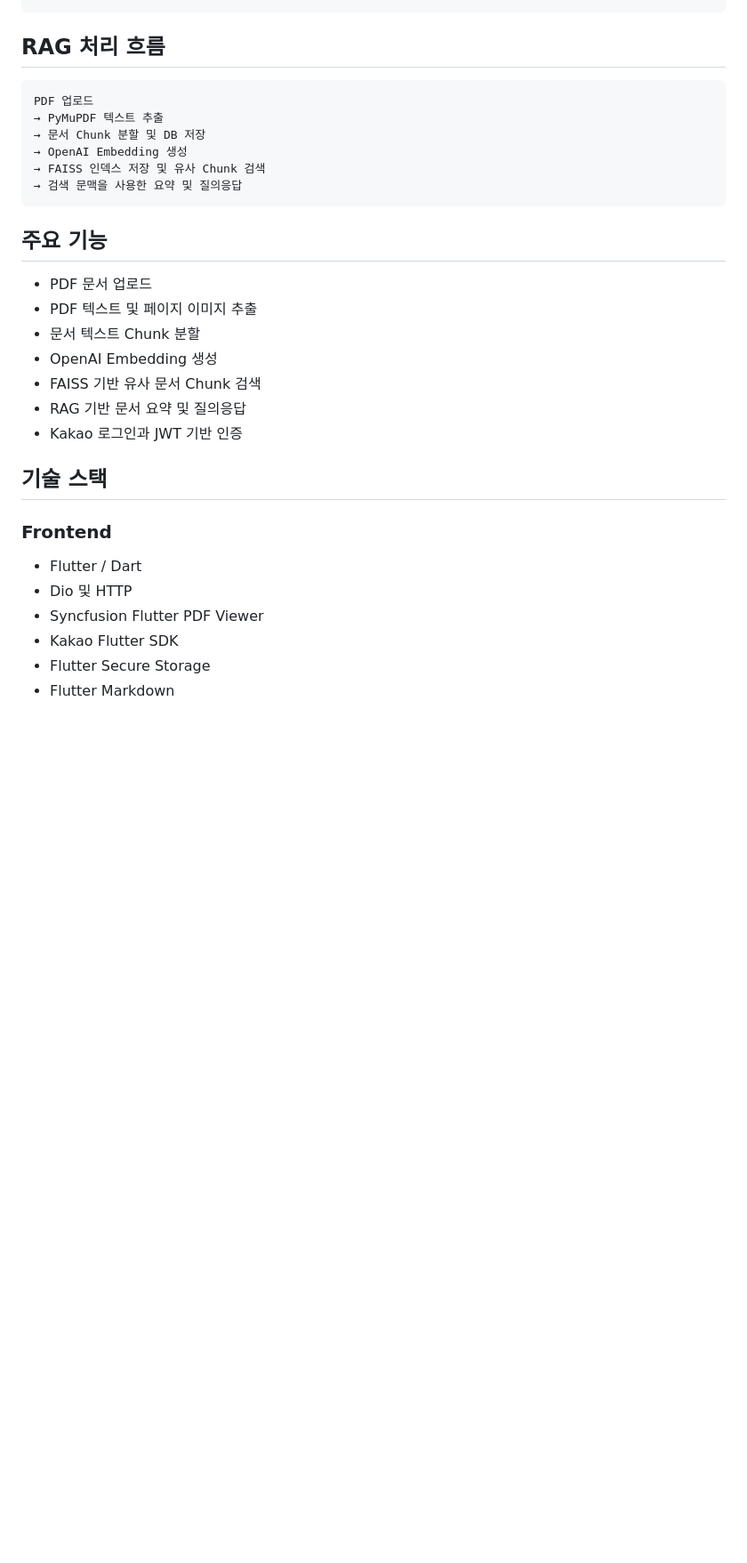
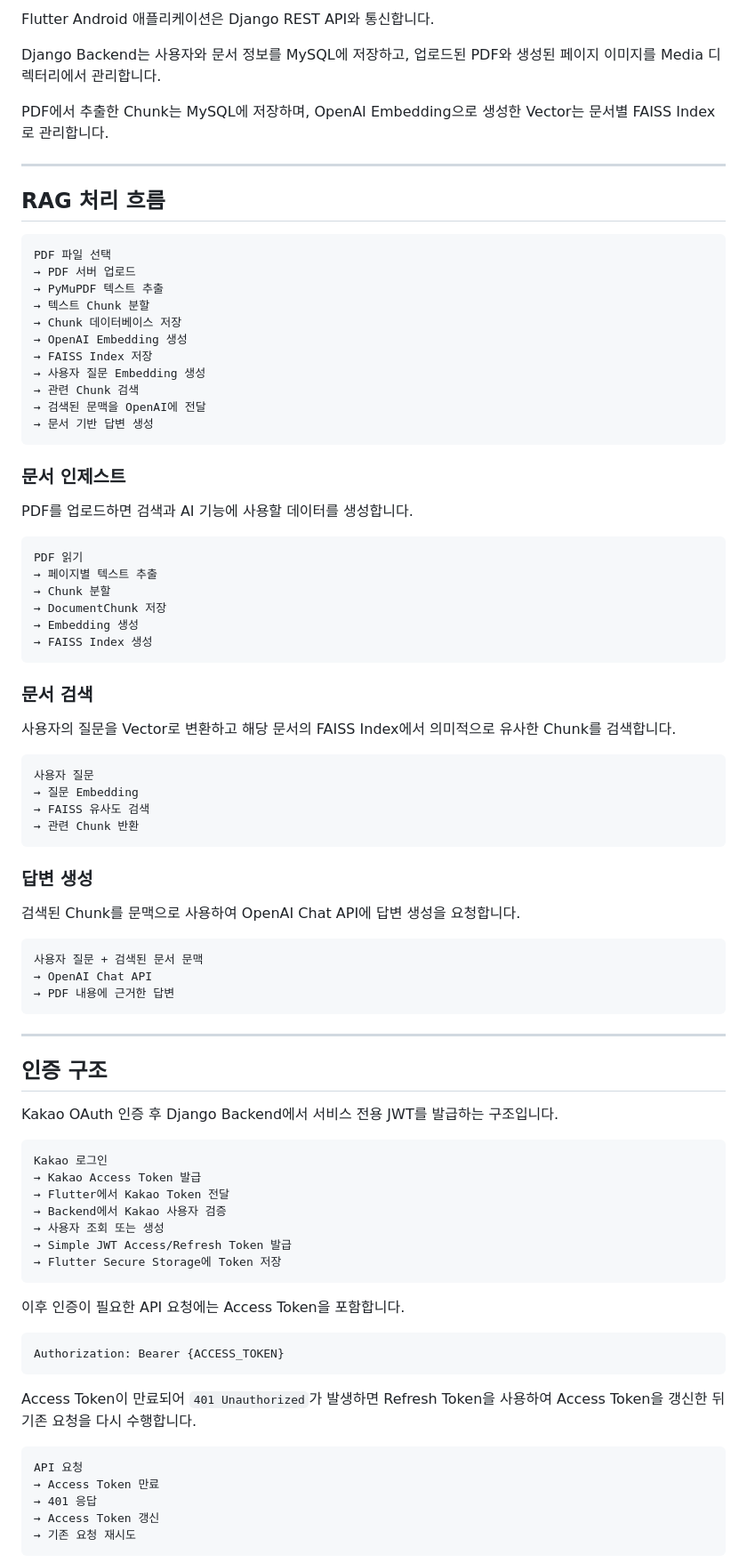
Before and after one commit to LeeWonGun/LetMeHelpYou, a Markdown page: README.md, the part around one of its changes. Shown at 89% size. Rendered like a GitHub page; blank space fills up the shorter version.

Commit message:
docs: update README

````diff
--- a/README.md
+++ b/README.md
@@ -22,33 +129,92 @@ Flutter Client
 ```
+
+Flutter Android 애플리케이션은 Django REST API와 통신합니다.
+
+Django Backend는 사용자와 문서 정보를 MySQL에 저장하고, 업로드된 PDF와 생성된 페이지 이미지를 Media 디렉터리에서 관리합니다.
+
+PDF에서 추출한 Chunk는 MySQL에 저장하며, OpenAI Embedding으로 생성한 Vector는 문서별 FAISS Index로 관리합니다.
+
+---
 
 ## RAG 처리 흐름
 
 ```text
-PDF 업로드
+PDF 파일 선택
+→ PDF 서버 업로드
 → PyMuPDF 텍스트 추출
-→ 문서 Chunk 분할 및 DB 저장
+→ 텍스트 Chunk 분할
+→ Chunk 데이터베이스 저장
 → OpenAI Embedding 생성
-→ FAISS 인덱스 저장 및 유사 Chunk 검색
-→ 검색 문맥을 사용한 요약 및 질의응답
+→ FAISS Index 저장
+→ 사용자 질문 Embedding 생성
+→ 관련 Chunk 검색
+→ 검색된 문맥을 OpenAI에 전달
+→ 문서 기반 답변 생성
 ```
 
-## 주요 기능
+### 문서 인제스트
 
-- PDF 문서 업로드
-- PDF 텍스트 및 페이지 이미지 추출
-- 문서 텍스트 Chunk 분할
-- OpenAI Embedding 생성
-- FAISS 기반 유사 문서 Chunk 검색
-- RAG 기반 문서 요약 및 질의응답
-- Kakao 로그인과 JWT 기반 인증
+PDF를 업로드하면 검색과 AI 기능에 사용할 데이터를 생성합니다.
 
-## 기술 스택
+```text
+PDF 읽기
+→ 페이지별 텍스트 추출
+→ Chunk 분할
+→ DocumentChunk 저장
+→ Embedding 생성
+→ FAISS Index 생성
+```
 
-### Frontend
+### 문서 검색
 
-- Flutter / Dart
-- Dio 및 HTTP
-- Syncfusion Flutter PDF Viewer
-- Kakao Flutter SDK
-- Flutter Secure Storage
-- Flutter Markdown
+사용자의 질문을 Vector로 변환하고 해당 문서의 FAISS Index에서 의미적으로 유사한 Chunk를 검색합니다.
+
+```text
+사용자 질문
+→ 질문 Embedding
+→ FAISS 유사도 검색
+→ 관련 Chunk 반환
+```
+
+### 답변 생성
+
+검색된 Chunk를 문맥으로 사용하여 OpenAI Chat API에 답변 생성을 요청합니다.
+
+```text
+사용자 질문 + 검색된 문서 문맥
+→ OpenAI Chat API
+→ PDF 내용에 근거한 답변
+```
+
+---
+
+## 인증 구조
+
+Kakao OAuth 인증 후 Django Backend에서 서비스 전용 JWT를 발급하는 구조입니다.
+
+```text
+Kakao 로그인
+→ Kakao Access Token 발급
+→ Flutter에서 Kakao Token 전달
+→ Backend에서 Kakao 사용자 검증
+→ 사용자 조회 또는 생성
+→ Simple JWT Access/Refresh Token 발급
+→ Flutter Secure Storage에 Token 저장
+```
+
+이후 인증이 필요한 API 요청에는 Access Token을 포함합니다.
+
+```http
+Authorization: Bearer {ACCESS_TOKEN}
+```
+
+Access Token이 만료되어 `401 Unauthorized`가 발생하면 Refresh Token을 사용하여 Access Token을 갱신한 뒤 기존 요청을 다시 수행합니다.
+
+```text
+API 요청
+→ Access Token 만료
+→ 401 응답
+→ Access Token 갱신
+→ 기존 요청 재시도
+```
+
````
Also changed, not shown: other parts of README.md (+363 -196 lines).
